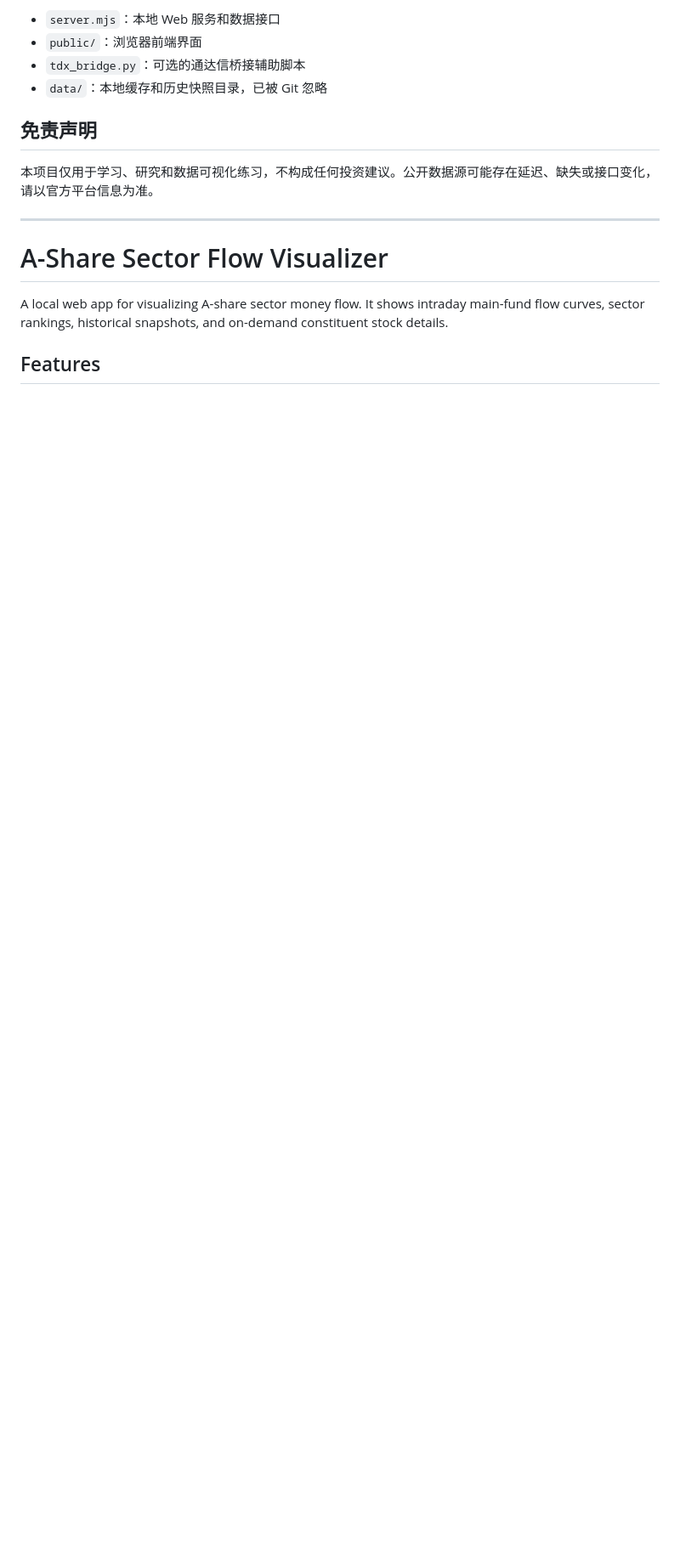
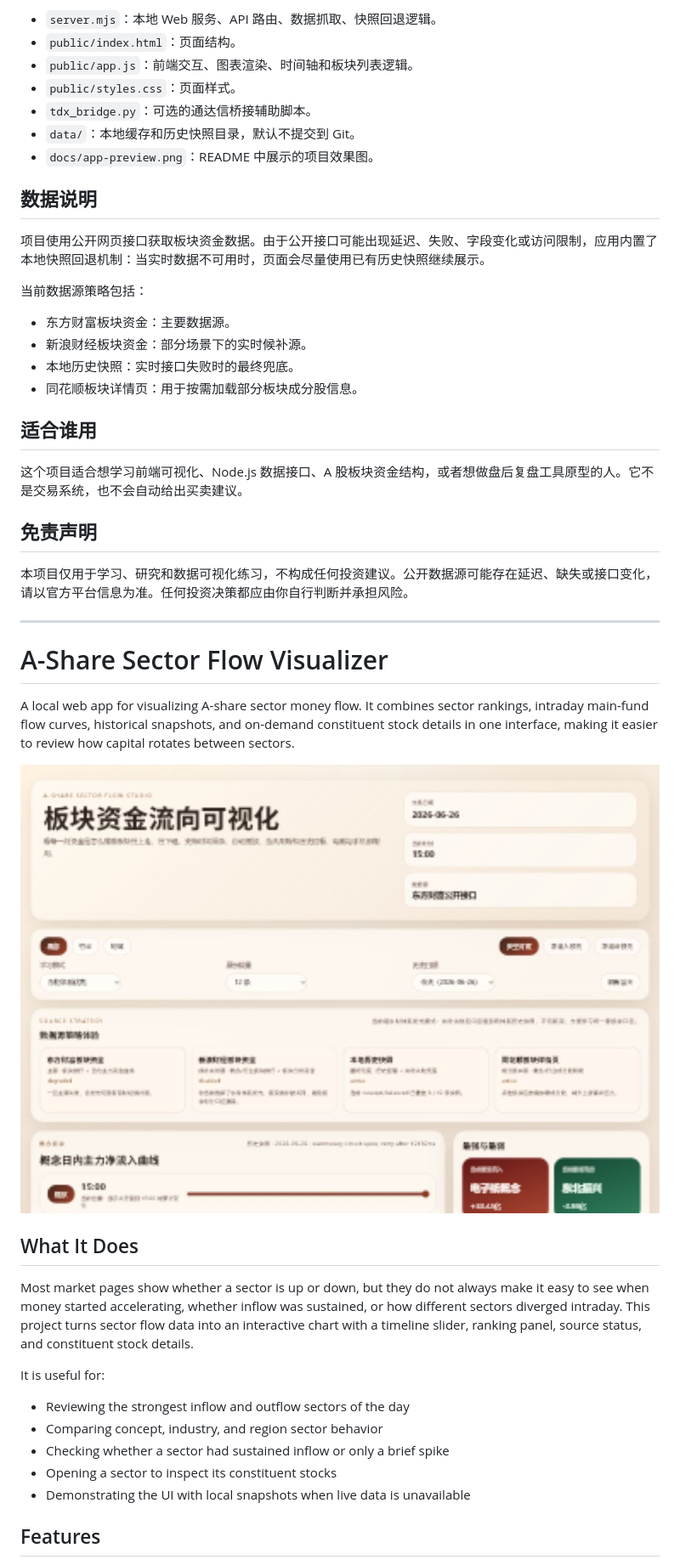
Before and after one commit to dean-stack/a-share-sector-flow-visualizer, a Markdown page: README.md, the part around the change printed below. Shown: that part at 85% size. Drawn GitHub-style; pictures changed too: docs/app-preview.png (added); blank space fills up the shorter version.

```diff
--- a/README.md
+++ b/README.md
@@ -29,18 +47,50 @@ http://localhost:3100
 
-- `server.mjs`：本地 Web 服务和数据接口
-- `public/`：浏览器前端界面
-- `tdx_bridge.py`：可选的通达信桥接辅助脚本
-- `data/`：本地缓存和历史快照目录，已被 Git 忽略
+- `server.mjs`：本地 Web 服务、API 路由、数据抓取、快照回退逻辑。
+- `public/index.html`：页面结构。
+- `public/app.js`：前端交互、图表渲染、时间轴和板块列表逻辑。
+- `public/styles.css`：页面样式。
+- `tdx_bridge.py`：可选的通达信桥接辅助脚本。
+- `data/`：本地缓存和历史快照目录，默认不提交到 Git。
+- `docs/app-preview.png`：README 中展示的项目效果图。
+
+## 数据说明
+
+项目使用公开网页接口获取板块资金数据。由于公开接口可能出现延迟、失败、字段变化或访问限制，应用内置了本地快照回退机制：当实时数据不可用时，页面会尽量使用已有历史快照继续展示。
+
+当前数据源策略包括：
+
+- 东方财富板块资金：主要数据源。
+- 新浪财经板块资金：部分场景下的实时候补源。
+- 本地历史快照：实时接口失败时的最终兜底。
+- 同花顺板块详情页：用于按需加载部分板块成分股信息。
+
+## 适合谁用
+
+这个项目适合想学习前端可视化、Node.js 数据接口、A 股板块资金结构，或者想做盘后复盘工具原型的人。它不是交易系统，也不会自动给出买卖建议。
 
 ## 免责声明
 
-本项目仅用于学习、研究和数据可视化练习，不构成任何投资建议。公开数据源可能存在延迟、缺失或接口变化，请以官方平台信息为准。
+本项目仅用于学习、研究和数据可视化练习，不构成任何投资建议。公开数据源可能存在延迟、缺失或接口变化，请以官方平台信息为准。任何投资决策都应由你自行判断并承担风险。
 
 ---
 
 # A-Share Sector Flow Visualizer
 
-A local web app for visualizing A-share sector money flow. It shows intraday main-fund flow curves, sector rankings, historical snapshots, and on-demand constituent stock details.
+A local web app for visualizing A-share sector money flow. It combines sector rankings, intraday main-fund flow curves, historical snapshots, and on-demand constituent stock details in one interface, making it easier to review how capital rotates between sectors.
+
+![App Preview](docs/app-preview.png)
+
+## What It Does
+
+Most market pages show whether a sector is up or down, but they do not always make it easy to see when money started accelerating, whether inflow was sustained, or how different sectors diverged intraday. This project turns sector flow data into an interactive chart with a timeline slider, ranking panel, source status, and constituent stock details.
+
+It is useful for:
+
+- Reviewing the strongest inflow and outflow sectors of the day
+- Comparing concept, industry, and region sector behavior
+- Checking whether a sector had sustained inflow or only a brief spike
+- Opening a sector to inspect its constituent stocks
+- Demonstrating the UI with local snapshots when live data is unavailable
 
 ## Features
 
```
Also changed, not shown: other parts of README.md (+64 -24 lines).
